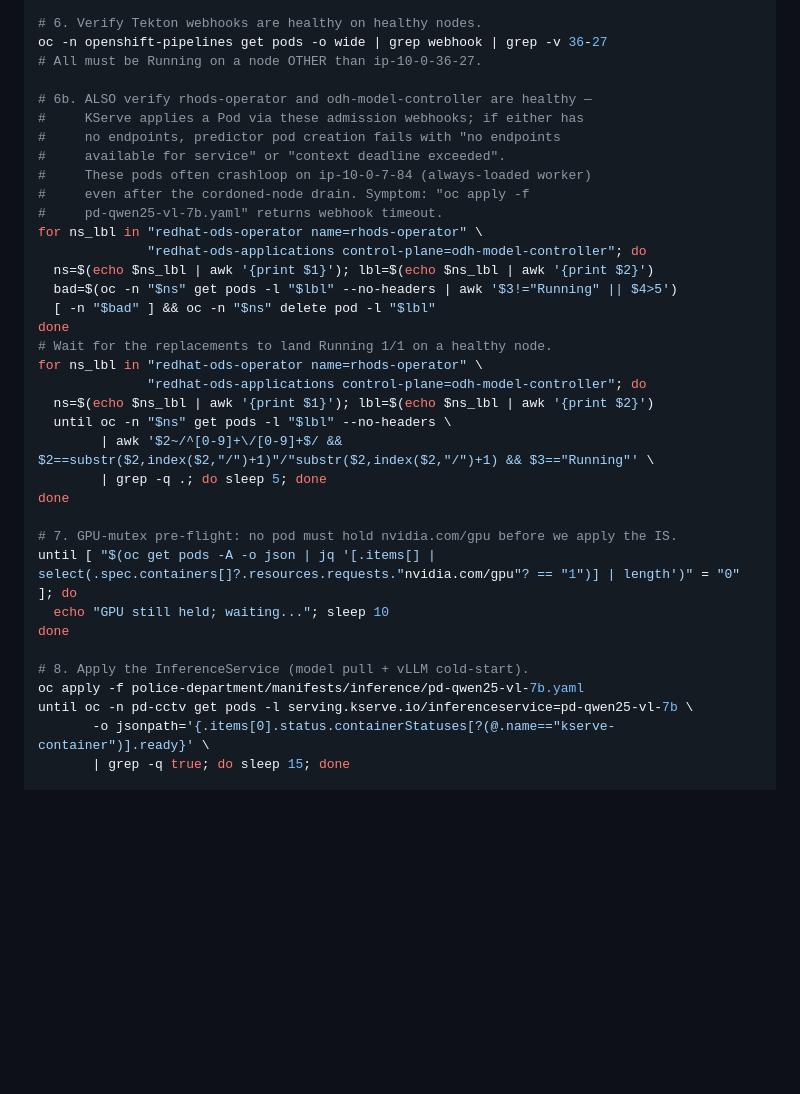
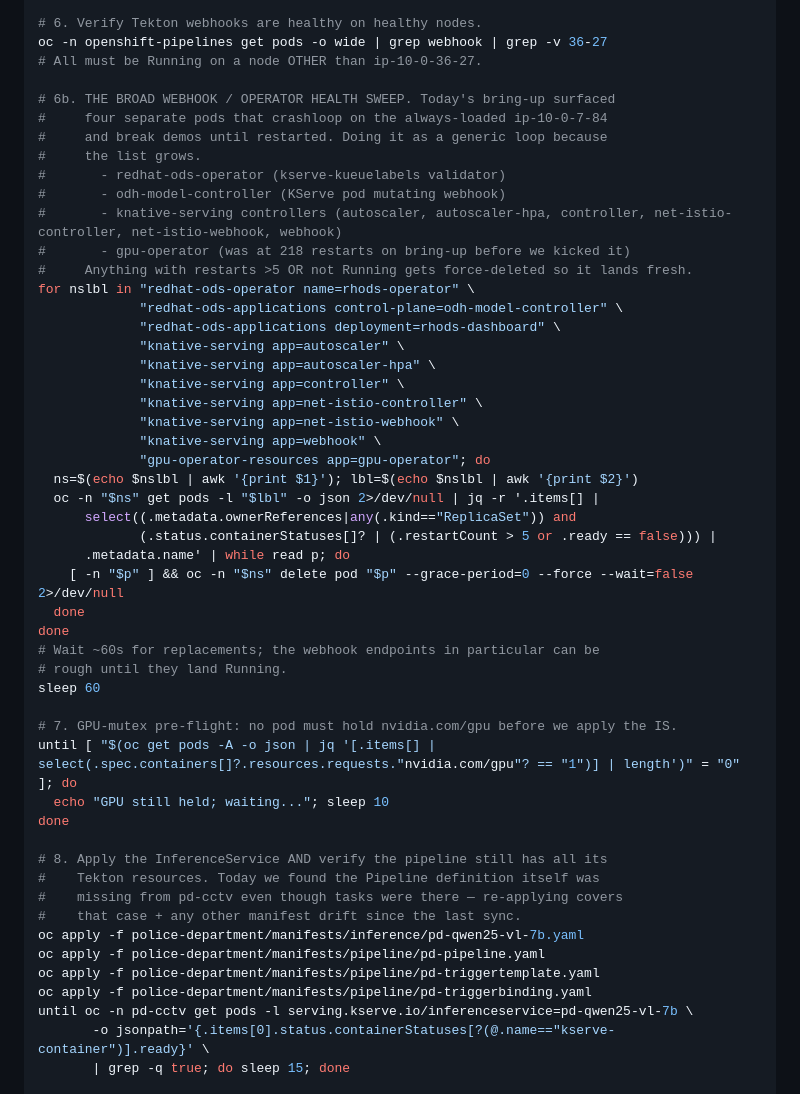
Before and after one commit to sankat447/company-demos, a Markdown page: police-department/docs/LESSONS_LEARNED.md, the part around one of its changes. Rendered like a GitHub page; blank space fills up the shorter version.

```diff
--- a/police-department/docs/LESSONS_LEARNED.md
+++ b/police-department/docs/LESSONS_LEARNED.md
@@ -44,35 +66,50 @@ done
 oc -n openshift-pipelines get pods -o wide | grep webhook | grep -v 36-27
 # All must be Running on a node OTHER than ip-10-0-36-27.
 
-# 6b. ALSO verify rhods-operator and odh-model-controller are healthy —
-#     KServe applies a Pod via these admission webhooks; if either has
-#     no endpoints, predictor pod creation fails with "no endpoints
-#     available for service" or "context deadline exceeded".
-#     These pods often crashloop on ip-10-0-7-84 (always-loaded worker)
-#     even after the cordoned-node drain. Symptom: "oc apply -f
-#     pd-qwen25-vl-7b.yaml" returns webhook timeout.
-for ns_lbl in "redhat-ods-operator name=rhods-operator" \
-              "redhat-ods-applications control-plane=odh-model-controller"; do
-  ns=$(echo $ns_lbl | awk '{print $1}'); lbl=$(echo $ns_lbl | awk '{print $2}')
-  bad=$(oc -n "$ns" get pods -l "$lbl" --no-headers | awk '$3!="Running" || $4>5')
-  [ -n "$bad" ] && oc -n "$ns" delete pod -l "$lbl"
+# 6b. THE BROAD WEBHOOK / OPERATOR HEALTH SWEEP. Today's bring-up surfaced
+#     four separate pods that crashloop on the always-loaded ip-10-0-7-84
+#     and break demos until restarted. Doing it as a generic loop because
+#     the list grows.
+#       - redhat-ods-operator (kserve-kueuelabels validator)
+#       - odh-model-controller (KServe pod mutating webhook)
+#       - knative-serving controllers (autoscaler, autoscaler-hpa, controller, net-istio-controller, net-istio-webhook, webhook)
+#       - gpu-operator (was at 218 restarts on bring-up before we kicked it)
+#     Anything with restarts >5 OR not Running gets force-deleted so it lands fresh.
+for nslbl in "redhat-ods-operator name=rhods-operator" \
+             "redhat-ods-applications control-plane=odh-model-controller" \
+             "redhat-ods-applications deployment=rhods-dashboard" \
+             "knative-serving app=autoscaler" \
+             "knative-serving app=autoscaler-hpa" \
+             "knative-serving app=controller" \
+             "knative-serving app=net-istio-controller" \
+             "knative-serving app=net-istio-webhook" \
+             "knative-serving app=webhook" \
+             "gpu-operator-resources app=gpu-operator"; do
+  ns=$(echo $nslbl | awk '{print $1}'); lbl=$(echo $nslbl | awk '{print $2}')
+  oc -n "$ns" get pods -l "$lbl" -o json 2>/dev/null | jq -r '.items[] |
+      select((.metadata.ownerReferences|any(.kind=="ReplicaSet")) and
+             (.status.containerStatuses[]? | (.restartCount > 5 or .ready == false))) |
+      .metadata.name' | while read p; do
+    [ -n "$p" ] && oc -n "$ns" delete pod "$p" --grace-period=0 --force --wait=false 2>/dev/null
+  done
 done
-# Wait for the replacements to land Running 1/1 on a healthy node.
-for ns_lbl in "redhat-ods-operator name=rhods-operator" \
-              "redhat-ods-applications control-plane=odh-model-controller"; do
-  ns=$(echo $ns_lbl | awk '{print $1}'); lbl=$(echo $ns_lbl | awk '{print $2}')
-  until oc -n "$ns" get pods -l "$lbl" --no-headers \
-        | awk '$2~/^[0-9]+\/[0-9]+$/ && $2==substr($2,index($2,"/")+1)"/"substr($2,index($2,"/")+1) && $3=="Running"' \
-        | grep -q .; do sleep 5; done
-done
+# Wait ~60s for replacements; the webhook endpoints in particular can be
+# rough until they land Running.
+sleep 60
 
 # 7. GPU-mutex pre-flight: no pod must hold nvidia.com/gpu before we apply the IS.
 until [ "$(oc get pods -A -o json | jq '[.items[] | select(.spec.containers[]?.resources.requests."nvidia.com/gpu"? == "1")] | length')" = "0" ]; do
   echo "GPU still held; waiting..."; sleep 10
 done
 
-# 8. Apply the InferenceService (model pull + vLLM cold-start).
+# 8. Apply the InferenceService AND verify the pipeline still has all its
+#    Tekton resources. Today we found the Pipeline definition itself was
+#    missing from pd-cctv even though tasks were there — re-applying covers
+#    that case + any other manifest drift since the last sync.
 oc apply -f police-department/manifests/inference/pd-qwen25-vl-7b.yaml
+oc apply -f police-department/manifests/pipeline/pd-pipeline.yaml
+oc apply -f police-department/manifests/pipeline/pd-triggertemplate.yaml
+oc apply -f police-department/manifests/pipeline/pd-triggerbinding.yaml
 until oc -n pd-cctv get pods -l serving.kserve.io/inferenceservice=pd-qwen25-vl-7b \
        -o jsonpath='{.items[0].status.containerStatuses[?(@.name=="kserve-container")].ready}' \
        | grep -q true; do sleep 15; done
```
Also changed, not shown: other parts of police-department/docs/LESSONS_LEARNED.md (+39 -17 lines).
